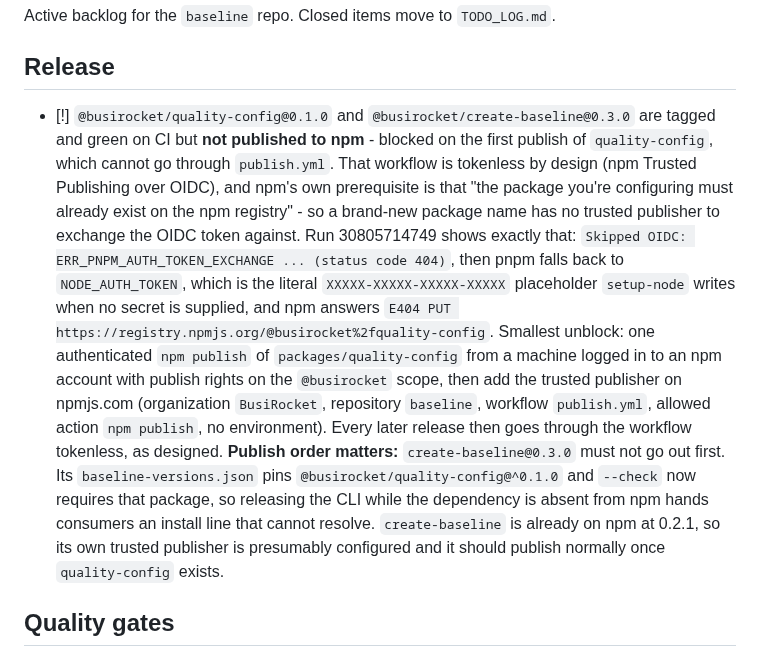
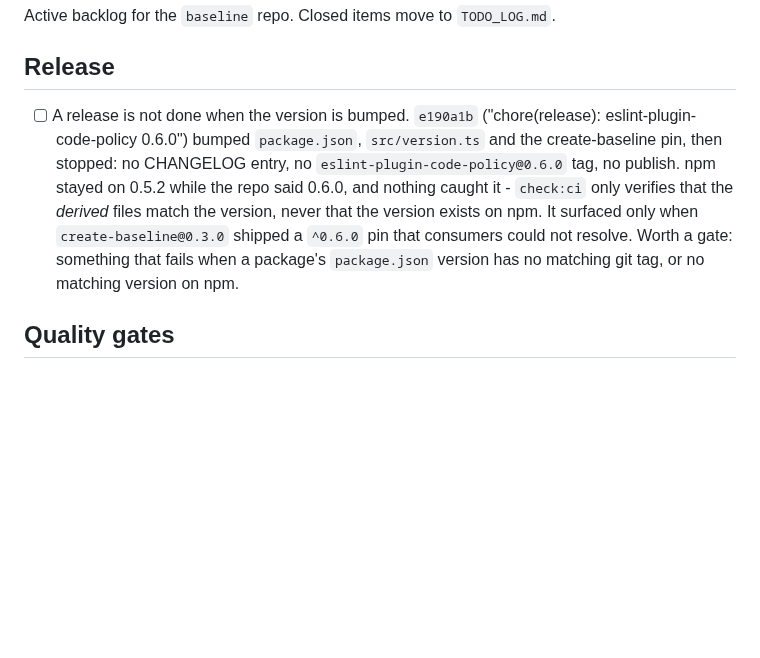
Before and after one commit to BusiRocket/baseline, a Markdown page: TODO.md, the part around the change. Drawn GitHub-style; blank space fills up the shorter version.

```diff
--- a/TODO.md
+++ b/TODO.md
@@ -4,30 +4,16 @@ Active backlog for the `baseline` repo. Closed items move to `TODO_LOG.md`.
 
 ## Release
 
-- [!] `@busirocket/quality-config@0.1.0` and `@busirocket/create-baseline@0.3.0`
-  are tagged and green on CI but **not published to npm** - blocked on the first
-  publish of `quality-config`, which cannot go through `publish.yml`. That
-  workflow is tokenless by design (npm Trusted Publishing over OIDC), and npm's
-  own prerequisite is that "the package you're configuring must already exist on
-  the npm registry" - so a brand-new package name has no trusted publisher to
-  exchange the OIDC token against. Run 30805714749 shows exactly that:
-  `Skipped OIDC: ERR_PNPM_AUTH_TOKEN_EXCHANGE ... (status code 404)`, then pnpm
-  falls back to `NODE_AUTH_TOKEN`, which is the literal
-  `XXXXX-XXXXX-XXXXX-XXXXX` placeholder `setup-node` writes when no secret is
-  supplied, and npm answers
-  `E404 PUT https://registry.npmjs.org/@busirocket%2fquality-config`. Smallest
-  unblock: one authenticated `npm publish` of `packages/quality-config` from a
-  machine logged in to an npm account with publish rights on the `@busirocket`
-  scope, then add the trusted publisher on npmjs.com (organization `BusiRocket`,
-  repository `baseline`, workflow `publish.yml`, allowed action `npm publish`,
-  no environment). Every later release then goes through the workflow tokenless,
-  as designed. **Publish order matters:** `create-baseline@0.3.0` must not go
-  out first. Its `baseline-versions.json` pins
-  `@busirocket/quality-config@^0.1.0` and `--check` now requires that package,
-  so releasing the CLI while the dependency is absent from npm hands consumers
-  an install line that cannot resolve. `create-baseline` is already on npm at
-  0.2.1, so its own trusted publisher is presumably configured and it should
-  publish normally once `quality-config` exists.
+- [ ] A release is not done when the version is bumped. `e190a1b`
+      ("chore(release): eslint-plugin-code-policy 0.6.0") bumped `package.json`,
+      `src/version.ts` and the create-baseline pin, then stopped: no CHANGELOG
+      entry, no `eslint-plugin-code-policy@0.6.0` tag, no publish. npm stayed on
+      0.5.2 while the repo said 0.6.0, and nothing caught it - `check:ci` only
+      verifies that the _derived_ files match the version, never that the
+      version exists on npm. It surfaced only when `create-baseline@0.3.0`
+      shipped a `^0.6.0` pin that consumers could not resolve. Worth a gate:
+      something that fails when a package's `package.json` version has no
+      matching git tag, or no matching version on npm.
 
 ## Quality gates
 
```
Also changed, not shown: TODO_LOG.md (+28 -0 lines), packages/eslint-plugin-code-policy/CHANGELOG.md (+22 -0 lines).
